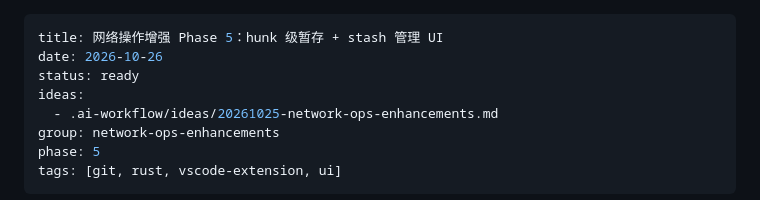
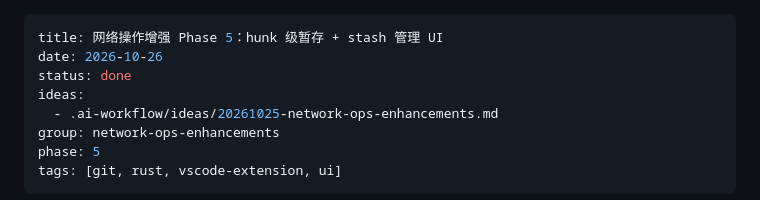
Before and after one commit to pandas-coding/git-bamboo, a Markdown page: .ai-workflow/plans/20261025-network-ops-enhancements-phase-5.md, the part around the change. Drawn GitHub-style.

Commit message:
Mark the phase 5 plan (hunk staging + stash UI) as done.

```diff
--- a/.ai-workflow/plans/20261025-network-ops-enhancements-phase-5.md
+++ b/.ai-workflow/plans/20261025-network-ops-enhancements-phase-5.md
@@ -1,7 +1,7 @@
 ---
 title: 网络操作增强 Phase 5：hunk 级暂存 + stash 管理 UI
 date: 2026-10-26
-status: ready
+status: done
 ideas:
   - .ai-workflow/ideas/20261025-network-ops-enhancements.md
 group: network-ops-enhancements
```
